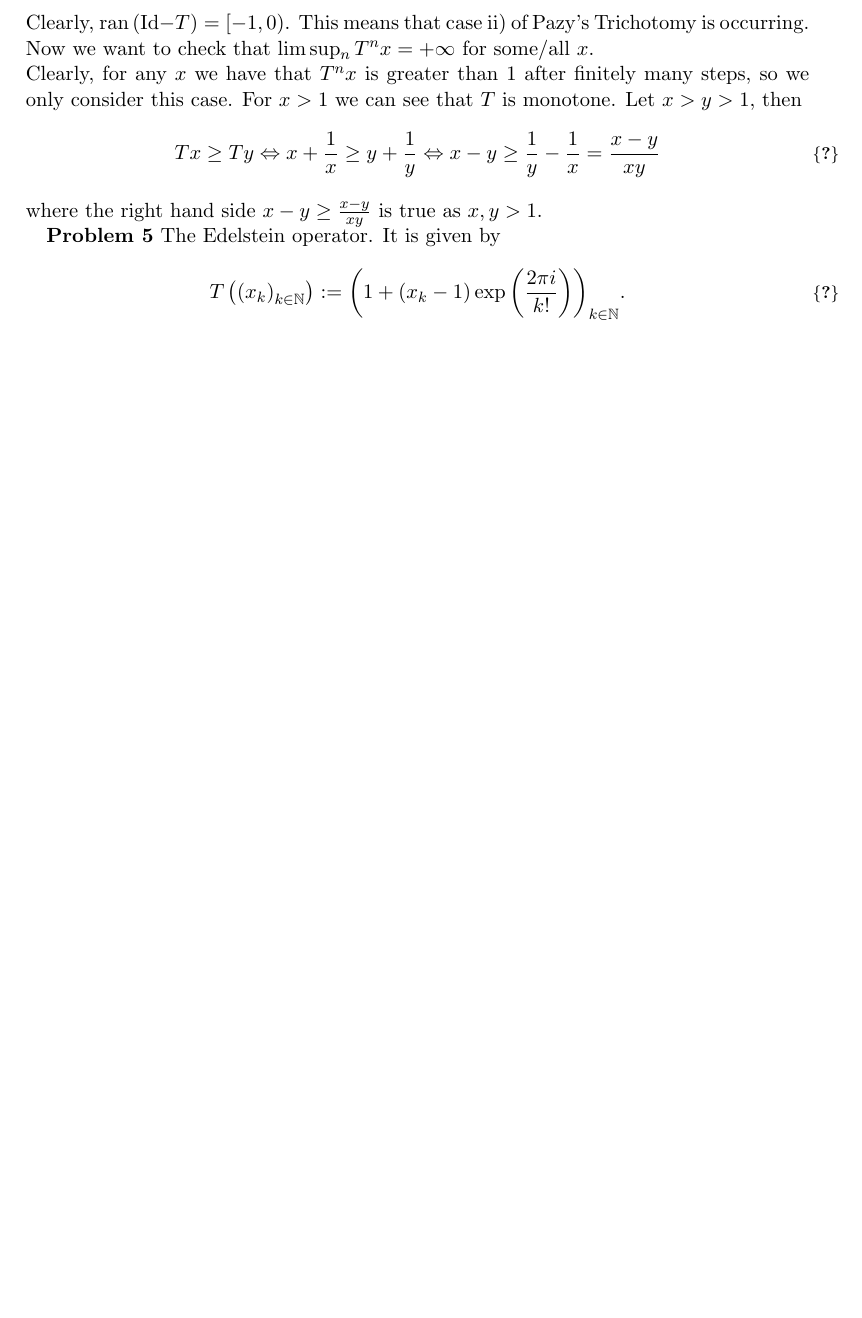
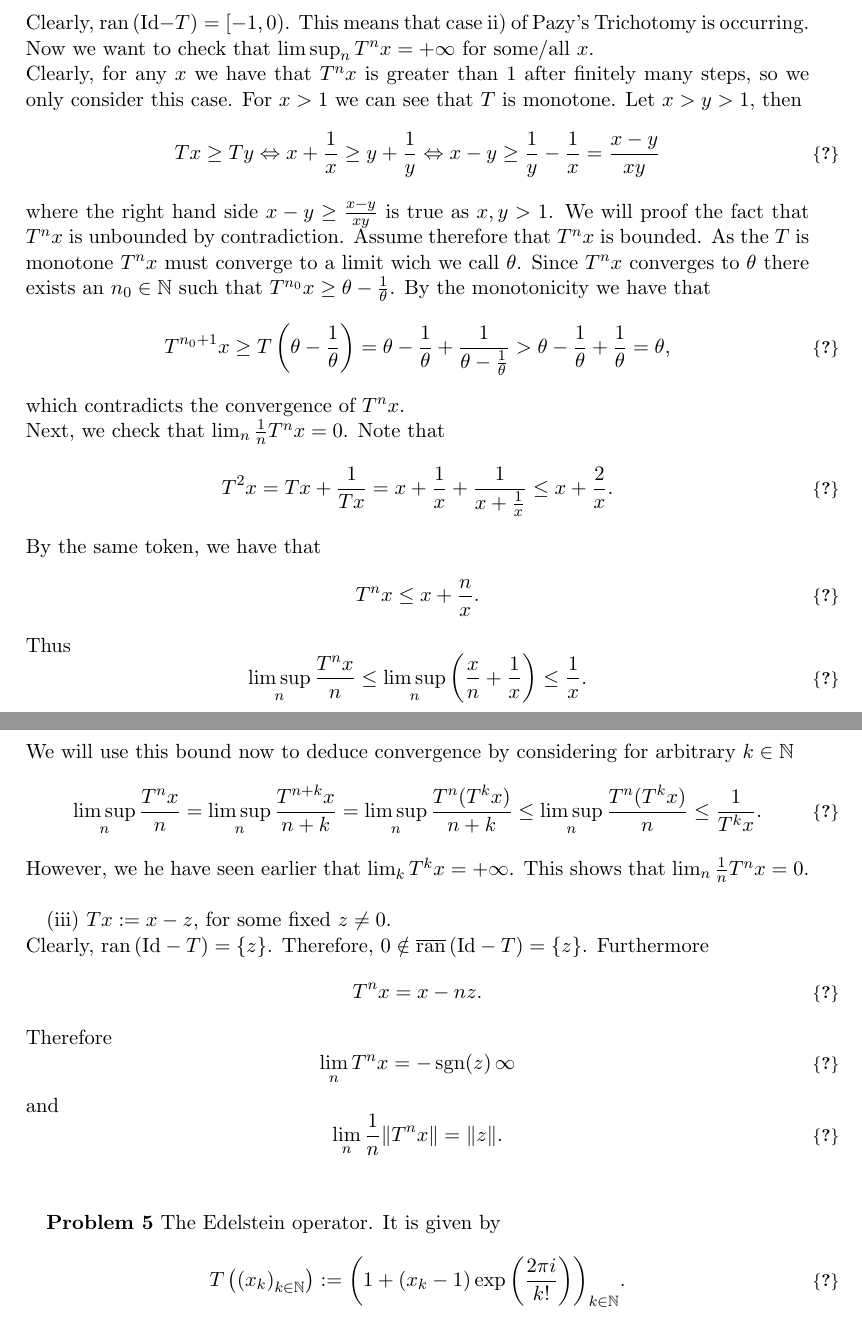
Before and after one commit to AxelBohm/Bauschke_lecture, a LaTeX document (main.tex): part of page 2 of 9 before the commit and two parts of pages 2 and 3 of 10 after it, the two joined at a grey line, cut so that both start at the same text, the shorter picture padded with empty space. Compiled offline with pdfLaTeX.

Commit message:
finished

```diff
--- a/main.tex
+++ b/main.tex
@@ -219,7 +219,50 @@ For $x>1$ we can see that $T$ is monotone. Let $x>y > 1$, then
   Tx \ge Ty \Leftrightarrow x + \frac{1}{x} \ge y + \frac{1}{y} \Leftrightarrow x-y \ge \frac{1}{y} - \frac{1}{x} = \frac{x-y}{xy}
 \end{equation}
 where the right hand side $x-y \ge \frac{x-y}{xy}$ is true as $x,y > 1$.
+We will proof the fact that $T^n x$ is unbounded by contradiction.
+Assume therefore that $T^n x$ is bounded.
+As the $T$ is monotone $T^n x$ must converge to a limit wich we call $\theta$.
+Since $T^n x$ converges to $\theta$ there exists an $n_0 \in \N$ such that $T^{n_0}x \ge \theta - \frac{1}{\theta}$.
+By the monotonicity we have that
+\begin{equation}
+  T^{n_0+1}x \ge T\left(\theta - \frac{1}{\theta}\right) = \theta - \frac{1}{\theta} + \frac{1}{\theta - \frac{1}{\theta}} > \theta - \frac{1}{\theta} + \frac{1}{\theta} = \theta,
+\end{equation}
+which contradicts the convergence of $T^n x$.\\
+Next, we check that $\lim_{n} \frac{1}{n}T^{n}x = 0$.
+Note that
+\begin{equation}
+  T^2 x  = Tx + \frac{1}{Tx} = x + \frac{1}{x} + \frac{1}{x+\frac{1}{x}} \le x + \frac{2}{x}.
+\end{equation}
+By the same token, we have that
+\begin{equation}
+  T^{n}x \le x + \frac{n}{x}.
+\end{equation}
+Thus
+\begin{equation}
+  \limsup_n \frac{T^{n}x}{n} \le \limsup_n \left( \frac{x}{n} + \frac{1}{x} \right) \le \frac{1}{x}.
+\end{equation}
+We will use this bound now to deduce convergence by considering for arbitrary $k \in \N$
+\begin{equation}
+  \limsup_n \frac{T^{n}x}{n} = \limsup_n \frac{T^{n+k}x}{n+k} = \limsup_n \frac{T^{n}(T^{k}x)}{n+k} \le \limsup_n \frac{T^{n}(T^{k}x)}{n} \le \frac{1}{T^{k}x}.
+\end{equation}
+However, we he have seen earlier that $\lim_k T^{k} x = +\infty$.
+This shows that $\lim_{n} \frac{1}{n}T^{n}x = 0$.\\
 
+(iii) $Tx := x - z$, for some fixed $z \neq 0$.\\
+Clearly, $\ran(\Id - T)= \{z\}$.
+Therefore, $0 \notin \clran(\Id - T) = \{z\}$.
+Furthermore
+\begin{equation}
+  T^{n}x = x -nz.
+\end{equation}
+Therefore
+\begin{equation}
+  \lim_n T^{n}x = -\sgn(z)\,\infty
+\end{equation}
+and
+\begin{equation}
+  \lim_n \frac{1}{n} \lVert T^{n}x \rVert = \lVert z \rVert.
+\end{equation}\\
 
 
 \textbf{Problem 5} The Edelstein operator.
```
